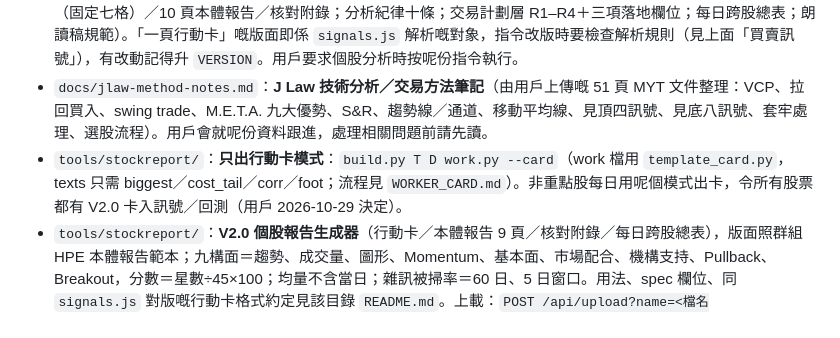
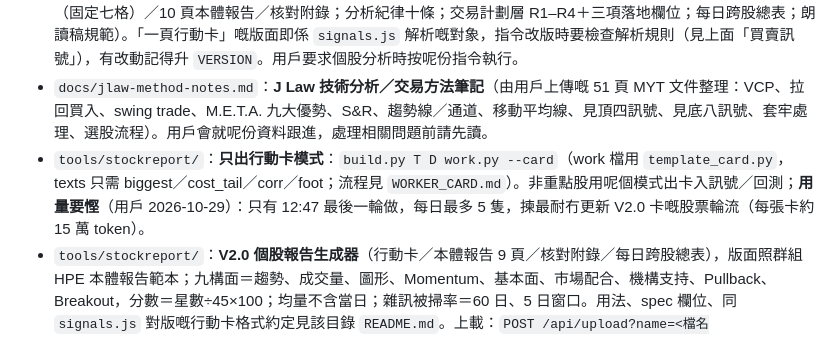
Before and after one commit to mhcha20/Jlaw-report, a Markdown page: CLAUDE.md, the part around the change. Rendered like a GitHub page.

Commit message:
CLAUDE.md：行動卡輪流每日最多 5 隻（慳用量）
Co-Authored-By: Claude Opus 5.5 <noreply@anthropic.com>
Claude-Session: https://claude.ai/code/session_01SwDJJGSuC33AJcynsDdCMu

```diff
--- a/CLAUDE.md
+++ b/CLAUDE.md
@@ -49,5 +49,5 @@
 - **J Law 觀點（私人）**：Drive 資料夾 `1FDeIf6L0B4ZgVeqAl6cWQEcBo5Gu18jQ`（「J Law 觀點（私人）」，唔開連結分享；檔名 `YYYY-MM-DD_JLaw_Update.pdf`＝發布日期）。用戶 send 嚟嘅 J Law Update 用 `drive.py jlaw-upload` 放入去（`/api/upload?cat=jlaw`，唔開分享、唔入公開 /pdf 白名單）；排程大盤報告用 `drive.py jlaw-list／jlaw-get` 讀（借用 `/api/upload?op=jlaw-*`，因為排程 session 只有呢條路徑自動帶管理員密碼），寫入報告「J Law 觀點對照及逐項核實」一節（見 `WORKER_MARKET.md`）。J Law 材料唔好提交入 repo。
 - `docs/jlaw-myt-stock-prompt-v2.md`：**JLaw × MYT 股票分析終極指令 V2.0**（個股分析：每隻股出一頁行動卡（固定七格）／10 頁本體報告／核對附錄；分析紀律十條；交易計劃層 R1–R4＋三項落地欄位；每日跨股總表；朗讀稿規範）。「一頁行動卡」嘅版面即係 `signals.js` 解析嘅對象，指令改版時要檢查解析規則（見上面「買賣訊號」），有改動記得升 `VERSION`。用戶要求個股分析時按呢份指令執行。
 - `docs/jlaw-method-notes.md`：**J Law 技術分析／交易方法筆記**（由用戶上傳嘅 51 頁 MYT 文件整理：VCP、拉回買入、swing trade、M.E.T.A. 九大優勢、S&R、趨勢線／通道、移動平均線、見頂四訊號、見底八訊號、套牢處理、選股流程）。用戶會就呢份資料跟進，處理相關問題前請先讀。
-- `tools/stockreport/`：**只出行動卡模式**：`build.py T D work.py --card`（work 檔用 `template_card.py`，texts 只需 biggest／cost_tail／corr／foot；流程見 `WORKER_CARD.md`）。非重點股每日用呢個模式出卡，令所有股票都有 V2.0 卡入訊號／回測（用戶 2026-10-29 決定）。
+- `tools/stockreport/`：**只出行動卡模式**：`build.py T D work.py --card`（work 檔用 `template_card.py`，texts 只需 biggest／cost_tail／corr／foot；流程見 `WORKER_CARD.md`）。非重點股用呢個模式出卡入訊號／回測；**用量要慳**（用戶 2026-10-29）：只有 12:47 最後一輪做，每日最多 5 隻，揀最耐冇更新 V2.0 卡嘅股票輪流（每張卡約 15 萬 token）。
 - `tools/stockreport/`：**V2.0 個股報告生成器**（行動卡／本體報告 9 頁／核對附錄／每日跨股總表），版面照群組 HPE 本體報告範本；九構面＝趨勢、成交量、圖形、Momentum、基本面、市場配合、機構支持、Pullback、Breakout，分數＝星數÷45×100；均量不含當日；雜訊被掃率＝60 日、5 日窗口。用法、spec 欄位、同 `signals.js` 對版嘅行動卡格式約定見該目錄 `README.md`。上載：`POST /api/upload?name=<檔名>.pdf&cat=auto`（檔名含「行動卡／核對附錄／股票分析／每日跨股總表」自動分類）。
```
